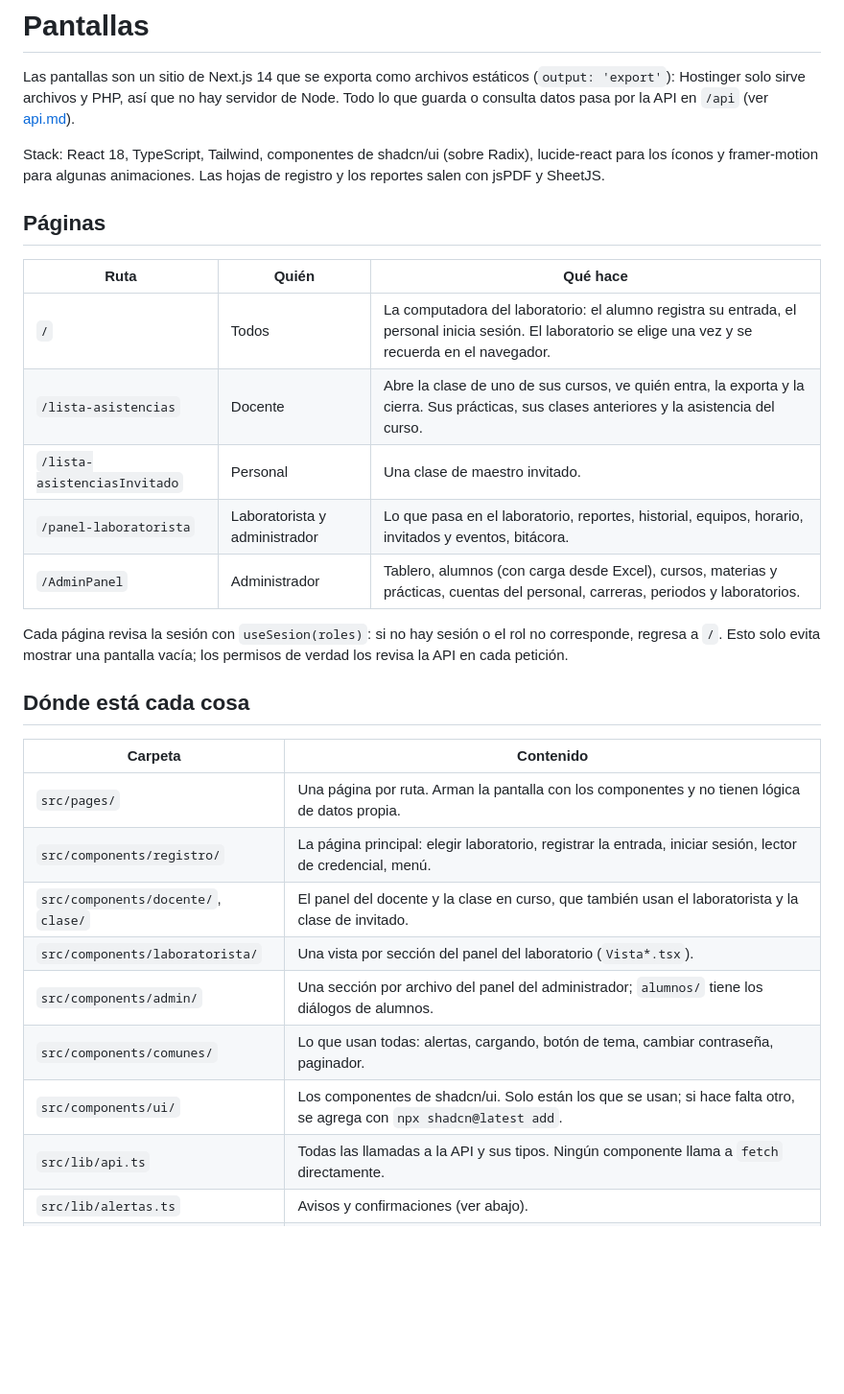
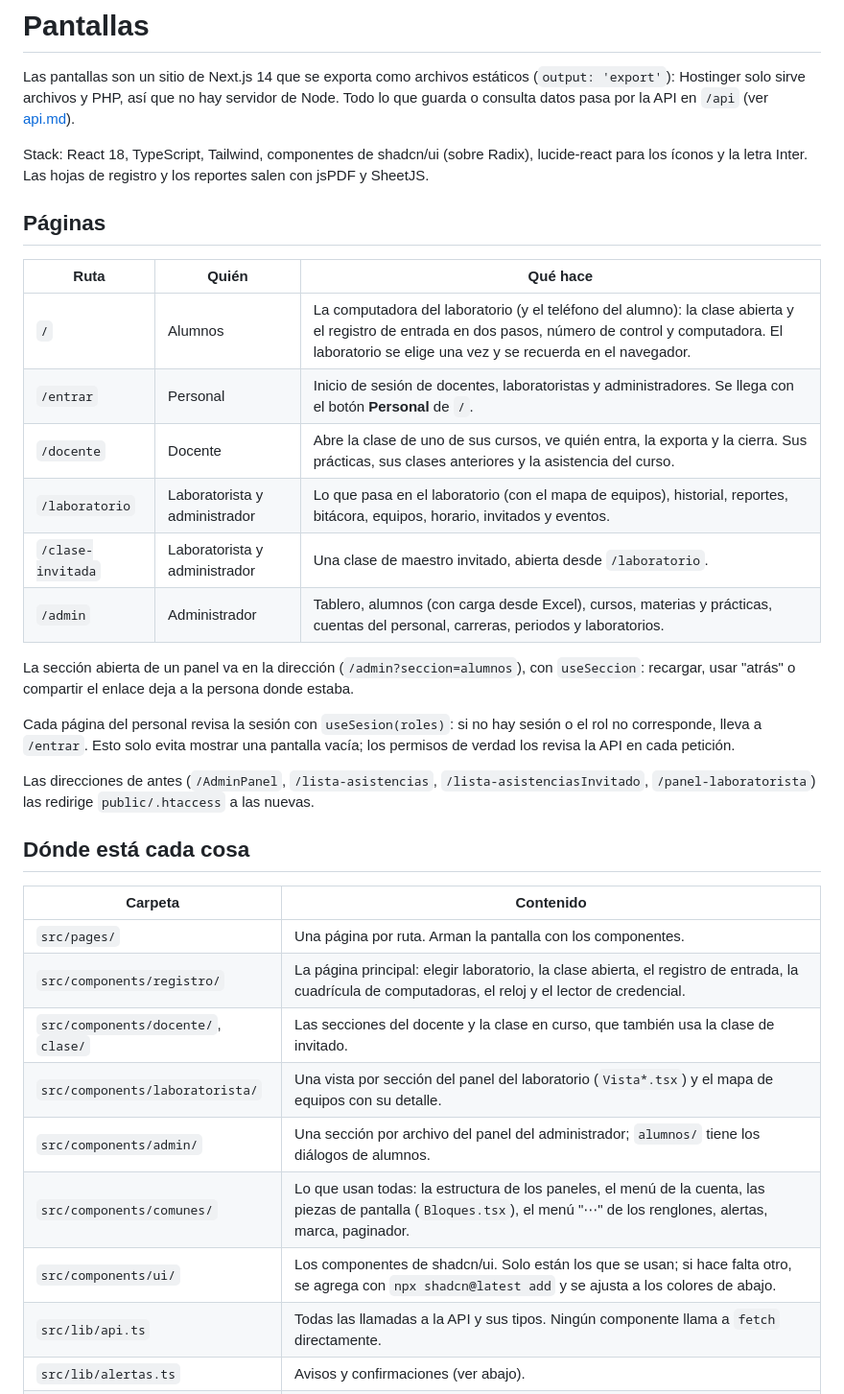
Before and after one commit to wasabi1867/sistema_asistencias, a Markdown page: docs/pantallas.md, the part around one of its changes. Shown at 96% size. GitHub-like rendering; blank space fills up the shorter version.

Commit message:
Documentar el diseño de las pantallas y lo que cambia para cada quien
Co-Authored-By: Claude Opus 5.5 <noreply@anthropic.com>

```diff
--- a/docs/pantallas.md
+++ b/docs/pantallas.md
@@ -2,31 +2,36 @@
 
 Las pantallas son un sitio de Next.js 14 que se exporta como archivos estáticos (`output: 'export'`): Hostinger solo sirve archivos y PHP, así que no hay servidor de Node. Todo lo que guarda o consulta datos pasa por la API en `/api` (ver [api.md](api.md)).
 
-Stack: React 18, TypeScript, Tailwind, componentes de shadcn/ui (sobre Radix), lucide-react para los íconos y framer-motion para algunas animaciones. Las hojas de registro y los reportes salen con jsPDF y SheetJS.
+Stack: React 18, TypeScript, Tailwind, componentes de shadcn/ui (sobre Radix), lucide-react para los íconos y la letra Inter. Las hojas de registro y los reportes salen con jsPDF y SheetJS.
 
 ## Páginas
 
 | Ruta | Quién | Qué hace |
 |---|---|---|
-| `/` | Todos | La computadora del laboratorio: el alumno registra su entrada, el personal inicia sesión. El laboratorio se elige una vez y se recuerda en el navegador. |
-| `/lista-asistencias` | Docente | Abre la clase de uno de sus cursos, ve quién entra, la exporta y la cierra. Sus prácticas, sus clases anteriores y la asistencia del curso. |
-| `/lista-asistenciasInvitado` | Personal | Una clase de maestro invitado. |
-| `/panel-laboratorista` | Laboratorista y administrador | Lo que pasa en el laboratorio, reportes, historial, equipos, horario, invitados y eventos, bitácora. |
-| `/AdminPanel` | Administrador | Tablero, alumnos (con carga desde Excel), cursos, materias y prácticas, cuentas del personal, carreras, periodos y laboratorios. |
+| `/` | Alumnos | La computadora del laboratorio (y el teléfono del alumno): la clase abierta y el registro de entrada en dos pasos, número de control y computadora. El laboratorio se elige una vez y se recuerda en el navegador. |
+| `/entrar` | Personal | Inicio de sesión de docentes, laboratoristas y administradores. Se llega con el botón **Personal** de `/`. |
+| `/docente` | Docente | Abre la clase de uno de sus cursos, ve quién entra, la exporta y la cierra. Sus prácticas, sus clases anteriores y la asistencia del curso. |
+| `/laboratorio` | Laboratorista y administrador | Lo que pasa en el laboratorio (con el mapa de equipos), historial, reportes, bitácora, equipos, horario, invitados y eventos. |
+| `/clase-invitada` | Laboratorista y administrador | Una clase de maestro invitado, abierta desde `/laboratorio`. |
+| `/admin` | Administrador | Tablero, alumnos (con carga desde Excel), cursos, materias y prácticas, cuentas del personal, carreras, periodos y laboratorios. |
 
-Cada página revisa la sesión con `useSesion(roles)`: si no hay sesión o el rol no corresponde, regresa a `/`. Esto solo evita mostrar una pantalla vacía; los permisos de verdad los revisa la API en cada petición.
+La sección abierta de un panel va en la dirección (`/admin?seccion=alumnos`), con `useSeccion`: recargar, usar "atrás" o compartir el enlace deja a la persona donde estaba.
+
+Cada página del personal revisa la sesión con `useSesion(roles)`: si no hay sesión o el rol no corresponde, lleva a `/entrar`. Esto solo evita mostrar una pantalla vacía; los permisos de verdad los revisa la API en cada petición.
+
+Las direcciones de antes (`/AdminPanel`, `/lista-asistencias`, `/lista-asistenciasInvitado`, `/panel-laboratorista`) las redirige `public/.htaccess` a las nuevas.
 
 ## Dónde está cada cosa
 
 | Carpeta | Contenido |
 |---|---|
-| `src/pages/` | Una página por ruta. Arman la pantalla con los componentes y no tienen lógica de datos propia. |
-| `src/components/registro/` | La página principal: elegir laboratorio, registrar la entrada, iniciar sesión, lector de credencial, menú. |
-| `src/components/docente/`, `clase/` | El panel del docente y la clase en curso, que también usan el laboratorista y la clase de invitado. |
-| `src/components/laboratorista/` | Una vista por sección del panel del laboratorio (`Vista*.tsx`). |
+| `src/pages/` | Una página por ruta. Arman la pantalla con los componentes. |
+| `src/components/registro/` | La página principal: elegir laboratorio, la clase abierta, el registro de entrada, la cuadrícula de computadoras, el reloj y el lector de credencial. |
+| `src/components/docente/`, `clase/` | Las secciones del docente y la clase en curso, que también usa la clase de invitado. |
+| `src/components/laboratorista/` | Una vista por sección del panel del laboratorio (`Vista*.tsx`) y el mapa de equipos con su detalle. |
 | `src/components/admin/` | Una sección por archivo del panel del administrador; `alumnos/` tiene los diálogos de alumnos. |
-| `src/components/comunes/` | Lo que usan todas: alertas, cargando, botón de tema, cambiar contraseña, paginador. |
-| `src/components/ui/` | Los componentes de shadcn/ui. Solo están los que se usan; si hace falta otro, se agrega con `npx shadcn@latest add`. |
+| `src/components/comunes/` | Lo que usan todas: la estructura de los paneles, el menú de la cuenta, las piezas de pantalla (`Bloques.tsx`), el menú "⋯" de los renglones, alertas, marca, paginador. |
+| `src/components/ui/` | Los componentes de shadcn/ui. Solo están los que se usan; si hace falta otro, se agrega con `npx shadcn@latest add` y se ajusta a los colores de abajo. |
 | `src/lib/api.ts` | Todas las llamadas a la API y sus tipos. Ningún componente llama a `fetch` directamente. |
 | `src/lib/alertas.ts` | Avisos y confirmaciones (ver abajo). |
 | `src/lib/exportar.ts` | Hoja de registro y reportes en PDF y Excel, y lectura de hojas de cálculo. |
```
Also changed, not shown: other parts of docs/pantallas.md (+23 -5 lines), docs/cambio-de-firebase.md (+6 -3 lines).
